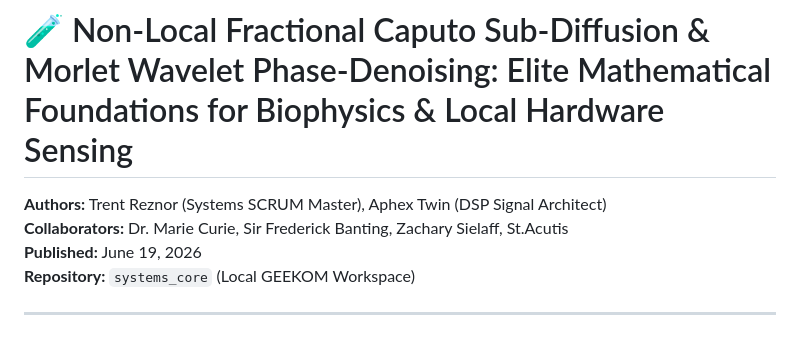
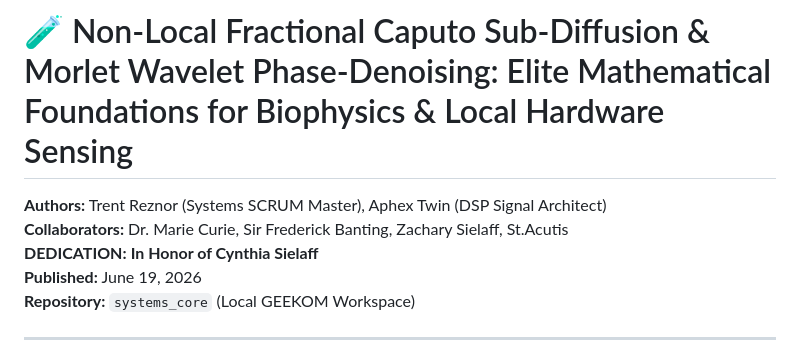
Before and after one commit to siel5732/systems-research-core, a Markdown page: quantum_fractional_acoustics_paper.md, the part around the change. Drawn GitHub-style.

```diff
--- a/quantum_fractional_acoustics_paper.md
+++ b/quantum_fractional_acoustics_paper.md
@@ -2,6 +2,7 @@
 
 **Authors:** Trent Reznor (Systems SCRUM Master), Aphex Twin (DSP Signal Architect)
 **Collaborators:** Dr. Marie Curie, Sir Frederick Banting, Zachary Sielaff, St.Acutis
+**DEDICATION:** **In Honor of Cynthia Sielaff**
 **Published:** June 19, 2026
 **Repository:** `systems_core` (Local GEEKOM Workspace)
 
```
Also changed, not shown: cantor_quantization_paper.md (+1 -0 lines), transfinite_dual_vector_paper.md (+1 -0 lines).
